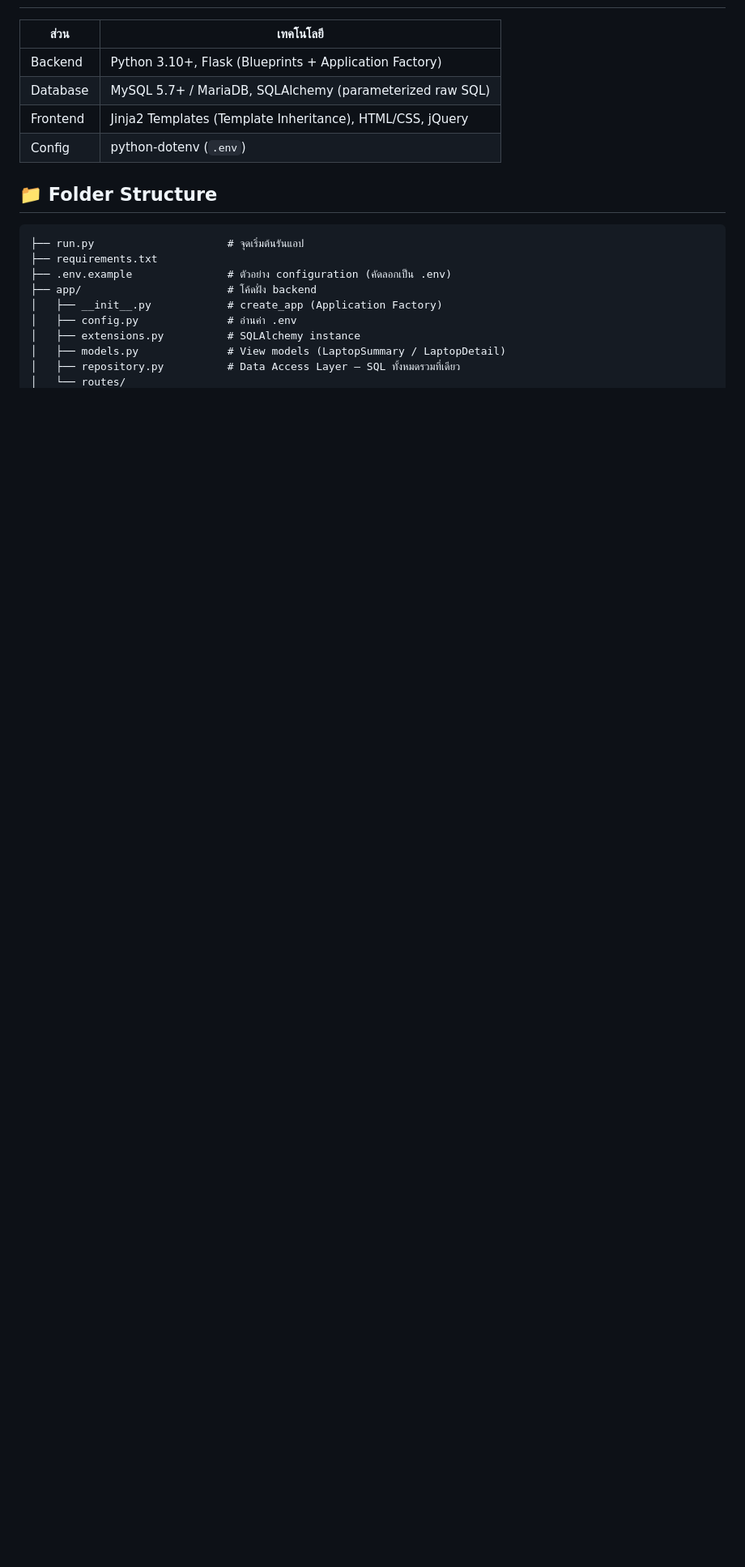
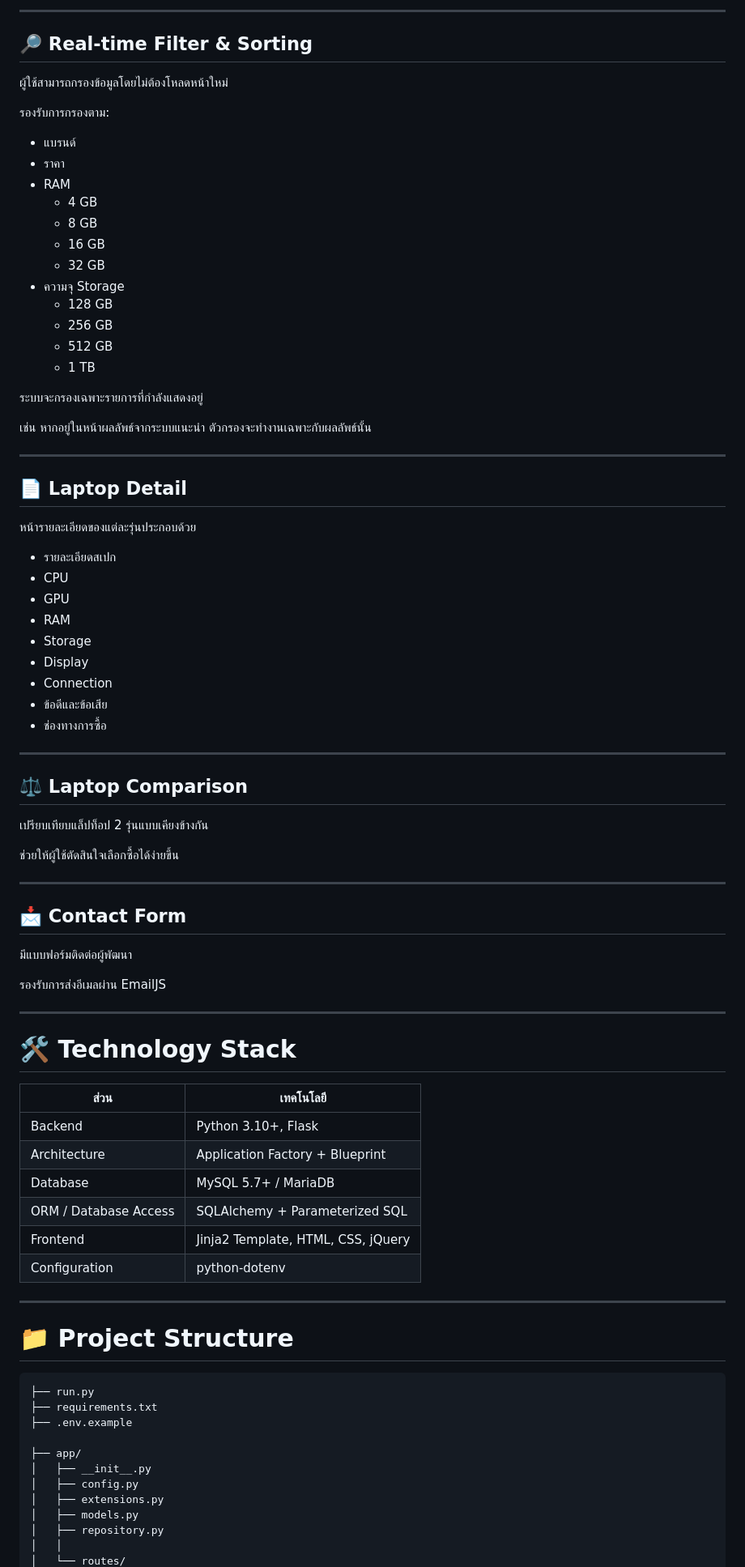
Before and after one commit to MildRinrada/Web-Application-For-Laptops-Recommendation, a Markdown page: README.md, the part around one of its changes. Shown at 81% size. GitHub-like rendering; blank space fills up the shorter version.

Commit message:
แก้ README.md และ เพิ่ม UI.md

````diff
--- a/README.md
+++ b/README.md
@@ -30,21 +64,88 @@
+---
+
+## 🔎 Real-time Filter & Sorting
+
+ผู้ใช้สามารถกรองข้อมูลโดยไม่ต้องโหลดหน้าใหม่
+
+รองรับการกรองตาม:
+
+- แบรนด์
+- ราคา
+- RAM
+  - 4 GB
+  - 8 GB
+  - 16 GB
+  - 32 GB
+- ความจุ Storage
+  - 128 GB
+  - 256 GB
+  - 512 GB
+  - 1 TB
+
+ระบบจะกรองเฉพาะรายการที่กำลังแสดงอยู่
+
+เช่น หากอยู่ในหน้าผลลัพธ์จากระบบแนะนำ
+ตัวกรองจะทำงานเฉพาะกับผลลัพธ์นั้น
+
+---
+
+## 📄 Laptop Detail
+
+หน้ารายละเอียดของแต่ละรุ่นประกอบด้วย
+
+- รายละเอียดสเปก
+- CPU
+- GPU
+- RAM
+- Storage
+- Display
+- Connection
+- ข้อดีและข้อเสีย
+- ช่องทางการซื้อ
+
+---
+
+## ⚖️ Laptop Comparison
+
+เปรียบเทียบแล็ปท็อป 2 รุ่นแบบเคียงข้างกัน
+
+ช่วยให้ผู้ใช้ตัดสินใจเลือกซื้อได้ง่ายขึ้น
+
+---
+
+## 📩 Contact Form
+
+มีแบบฟอร์มติดต่อผู้พัฒนา
+
+รองรับการส่งอีเมลผ่าน EmailJS
+
+---
+
+# 🛠 Technology Stack
 
 | ส่วน | เทคโนโลยี |
-| --- | --- |
-| Backend | Python 3.10+, Flask (Blueprints + Application Factory) |
-| Database | MySQL 5.7+ / MariaDB, SQLAlchemy (parameterized raw SQL) |
-| Frontend | Jinja2 Templates (Template Inheritance), HTML/CSS, jQuery |
-| Config | python-dotenv (`.env`) |
+|---|---|
+| Backend | Python 3.10+, Flask |
+| Architecture | Application Factory + Blueprint |
+| Database | MySQL 5.7+ / MariaDB |
+| ORM / Database Access | SQLAlchemy + Parameterized SQL |
+| Frontend | Jinja2 Template, HTML, CSS, jQuery |
+| Configuration | python-dotenv |
 
-## 📁 Folder Structure
+---
+
+# 📁 Project Structure
 
 ```
-├── run.py                     # จุดเริ่มต้นรันแอป
+├── run.py
 ├── requirements.txt
-├── .env.example               # ตัวอย่าง configuration (คัดลอกเป็น .env)
-├── app/                       # โค้ดฝั่ง backend
-│   ├── __init__.py            # create_app (Application Factory)
-│   ├── config.py              # อ่านค่า .env
-│   ├── extensions.py          # SQLAlchemy instance
-│   ├── models.py              # View models (LaptopSummary / LaptopDetail)
-│   ├── repository.py          # Data Access Layer — SQL ทั้งหมดรวมที่เดียว
+├── .env.example
+
+├── app/
+│   ├── __init__.py
+│   ├── config.py
+│   ├── extensions.py
+│   ├── models.py
+│   ├── repository.py
+│   │
 │   └── routes/
````
Also changed, not shown: other parts of README.md (+249 -88 lines), doc/UI.md (added, +128 -0 lines).
